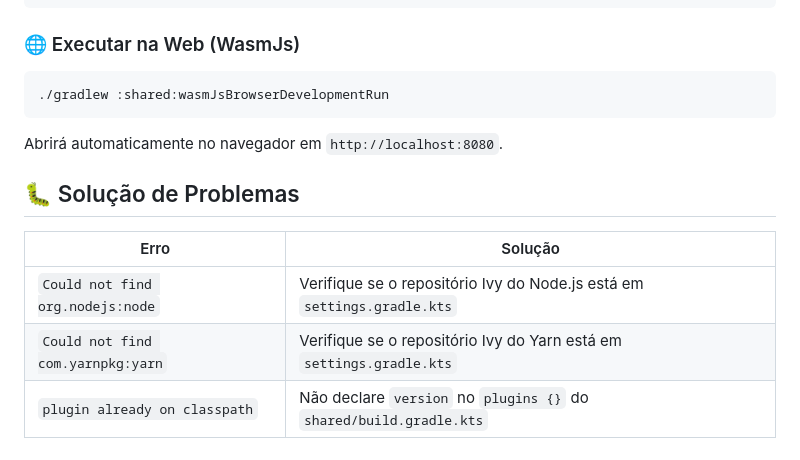
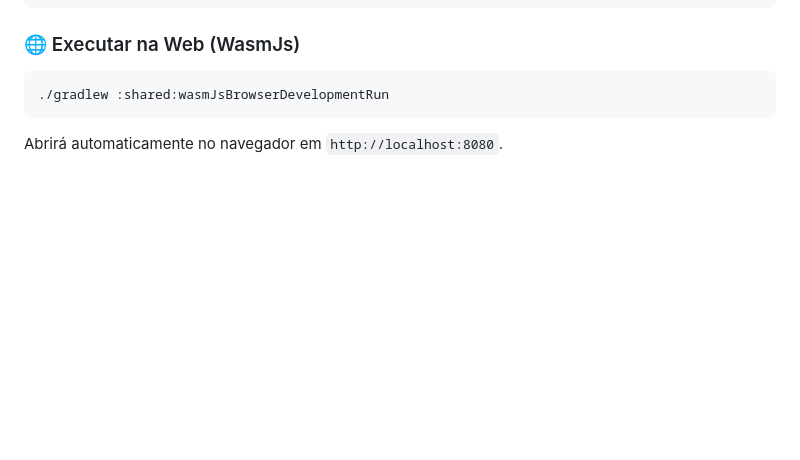
Before and after one commit to deletrr/av1-ldm, a Markdown page: README.md, the part around the change. Rendered like a GitHub page; blank space fills up the shorter version.

Commit message:
Update README.md
Removed troubleshooting section from README.

````diff
--- a/README.md
+++ b/README.md
@@ -195,11 +195,3 @@ Ou abra no Android Studio, selecione a configuração **androidApp** e clique **
 ./gradlew :shared:wasmJsBrowserDevelopmentRun
 ```
 Abrirá automaticamente no navegador em `http://localhost:8080`.
-
-## 🐛 Solução de Problemas
-
-| Erro | Solução |
-|---|---|
-| `Could not find org.nodejs:node` | Verifique se o repositório Ivy do Node.js está em `settings.gradle.kts` |
-| `Could not find com.yarnpkg:yarn` | Verifique se o repositório Ivy do Yarn está em `settings.gradle.kts` |
-| `plugin already on classpath` | Não declare `version` no `plugins {}` do `shared/build.gradle.kts` |
````
